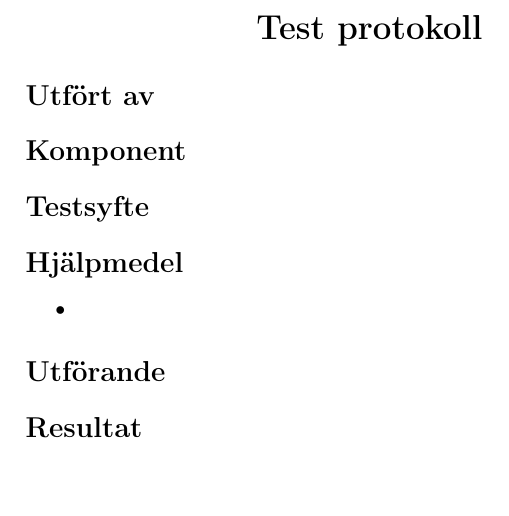
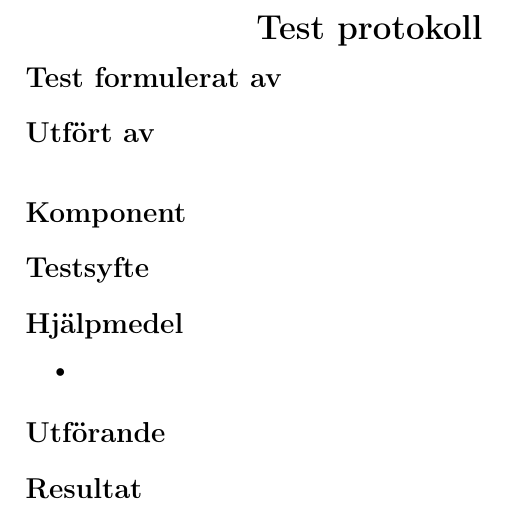
Before and after one commit to athornblom/DAT290-Larmsystem, a LaTeX document (dokumentation/tester/testmall.tex): part of the page, cut so that both start at the same text. Compiled offline with pdfLaTeX.

Commit message:
Utökar testmallen

```diff
--- a/dokumentation/tester/testmall.tex
+++ b/dokumentation/tester/testmall.tex
@@ -16,13 +17,20 @@
 	\LARGE\textbf{Test protokoll}
 \end{center}
 
+\begin{multicols}{2}
+\section*{Test formulerat av}
+\label{sec:formuleratav}
+% Namn på den/de som formulerade testet.
+
+
 
 \section*{Utfört av}
 \label{sec:namndatum}
-% Namn på de involverade samt datum för testets utförande.
+% Namn på den/de som utförande testet.
 
 
 
+\end{multicols}
 \section*{Komponent}
 \label{sec:komponent}
 %Vilken del av systemet testas?
```
Also changed, not shown: dokumentation/tester/testmall.tex (5 more changed lines).
